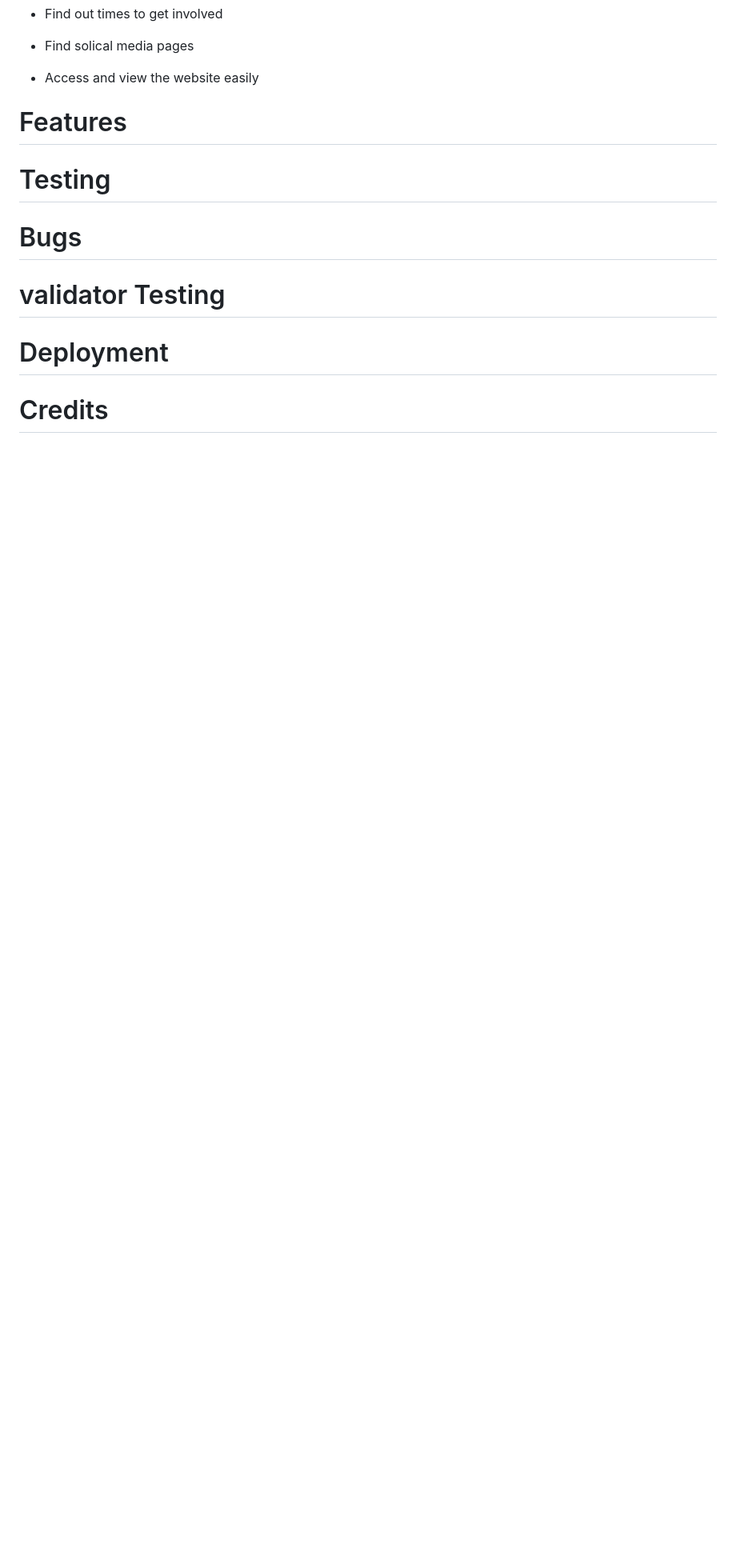
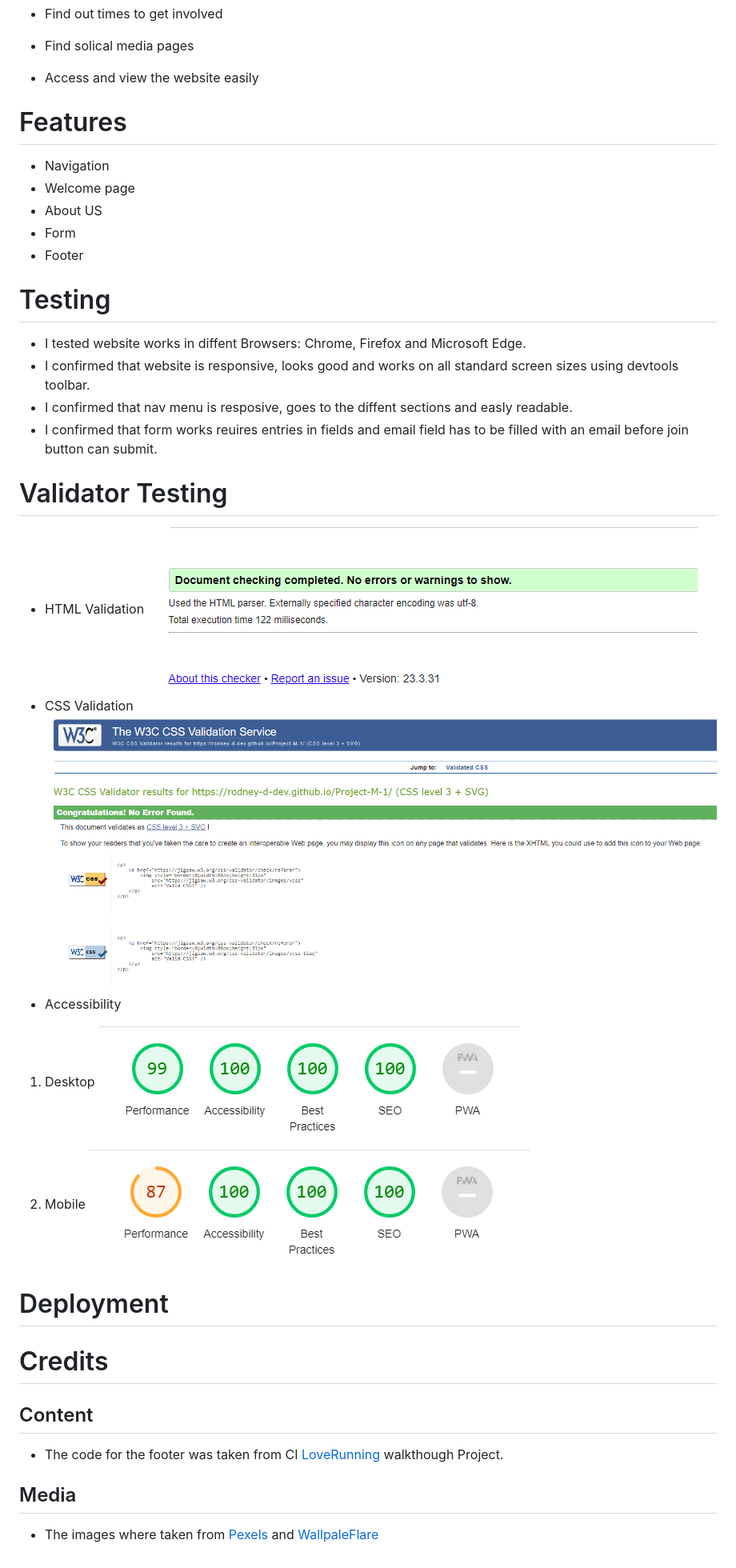
Before and after one commit to Rodney-D-Dev/Project-M-1, a Markdown page: README.md, the part around one of its changes. Shown at 80% size. Rendered like a GitHub page; pictures changed too: documentation/images/CSSval.png (added), documentation/images/LighthouseDesktop.png (added), documentation/images/Lighthousemobile.png (added); blank space fills up the shorter version.

Commit message:
Add filling out readme and Images

```diff
--- a/README.md
+++ b/README.md
@@ -27,13 +32,32 @@ Gaming Nights is a website for gamers who would like to play games with others o
 * Access and view the website easily
 
 # Features
+* Navigation
+* Welcome page
+* About US
+* Form
+* Footer
 
 # Testing
+* I tested website works in diffent Browsers: Chrome, Firefox and Microsoft Edge.
+* I confirmed that website is responsive, looks good and works on all standard screen sizes using devtools toolbar.
+* I confirmed that nav menu is resposive, goes to the diffent sections and easly readable.
+* I confirmed that form works reuires entries in fields and email field has to be filled with an email before join button can submit.
 
-# Bugs
 
-# validator Testing
+# Validator Testing
+* HTML Validation ![Here](/documentation/images/htmlchecker.png)
+* CSS Validation ![Here](/documentation/images/CSSval.png)
+* Accessibility
+1. Desktop ![Here](/documentation/images/LighthouseDesktop.png)
+2. Mobile ![Here](/documentation/images/Lighthousemobile.png)
 
 # Deployment
 
+
 # Credits
+
+## Content
+* The code for the footer was taken from CI [LoveRunning](https://github.com/Rodney-D-Dev/Love-Running) walkthough Project.
+## Media
+* The images where taken from [Pexels](https://www.pexels.com/) and [WallpaleFlare](https://www.wallpaperflare.com/)
```
Also changed, not shown: other parts of README.md (+6 -1 lines), documentation/images/New Wireframe 1.png (added), documentation/images/Screenshot-Am-I-Responsive.png (added).
